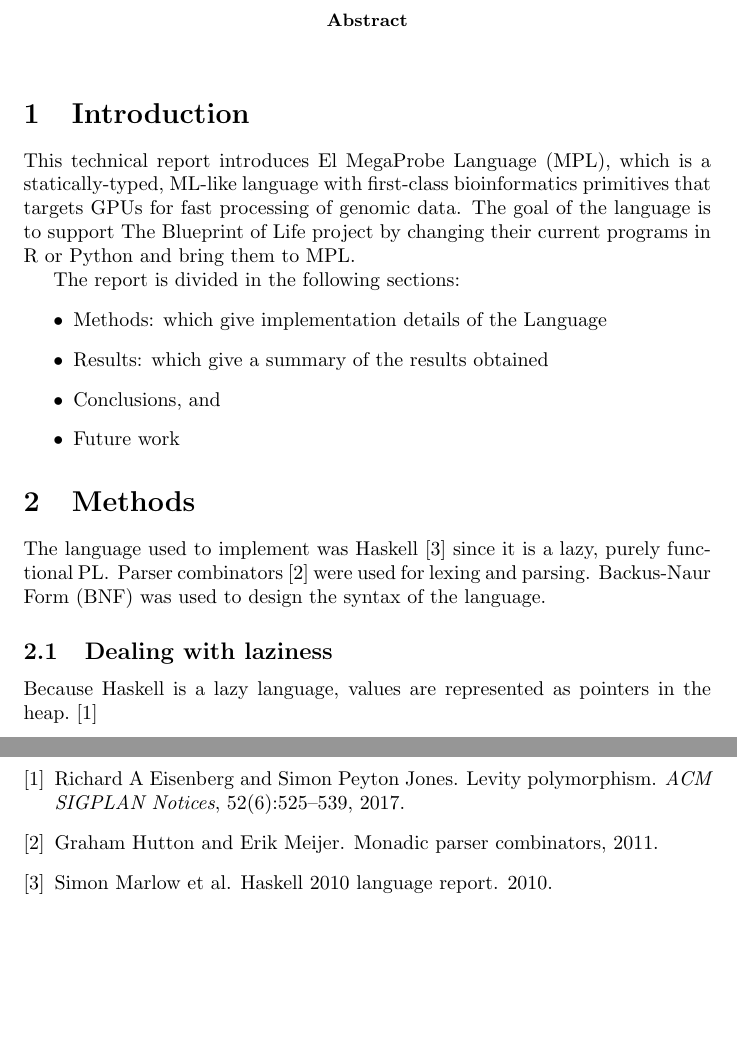
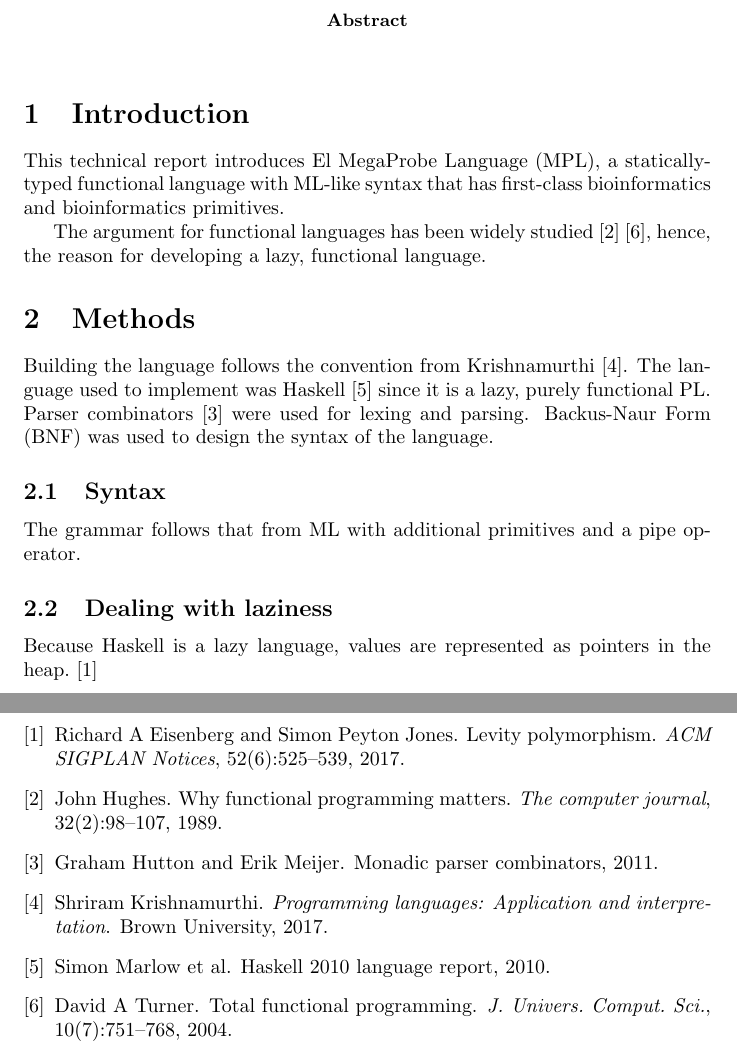
Before and after one commit to ih1d/thesis, a LaTeX paper (technical-report/mpl/report.tex): two parts of pages 1 and 2 of 2, joined at a grey line, cut so that both start at the same text, the shorter picture padded with empty space. Compiled offline with pdfLaTeX.

Commit message:
more drafting

```diff
--- a/technical-report/mpl/report.tex
+++ b/technical-report/mpl/report.tex
@@ -15,28 +15,29 @@ University of Puerto Rico Rio Piedras}
 
 \section{Introduction}
 
-This technical report introduces El MegaProbe Language (MPL), which is a
-statically-typed, ML-like language with first-class bioinformatics primitives
-that targets GPUs for fast processing of genomic data. The goal of the language is
-to support The Blueprint of Life project by changing their current programs in
-R or Python and bring them to MPL\@.
+This technical report introduces El MegaProbe Language (MPL), a statically-typed
+functional language with ML-like syntax that has first-class bioinformatics and
+bioinformatics primitives.
 
-The report is divided in the following sections:
-\begin{itemize}
-    \item Methods: which give implementation details of the Language
-    \item Results: which give a summary of the results obtained
-    \item Conclusions, and
-    \item Future work
-\end{itemize}
+The argument for functional languages has been widely studied~\cite{whyfp}~\cite{totalfp}, hence,
+the reason for developing a lazy, functional language.
+
 \section{Methods}
 
+Building the language follows the convention from Krishnamurthi~\cite{plai}.
 The language used to implement was Haskell~\cite{haskell} since it is a lazy, purely functional
 PL\@. Parser combinators~\cite{parser} were used for lexing and parsing. Backus-Naur Form (BNF)
 was used to design the syntax of the language.
 
+\subsection{Syntax}
+
+The grammar follows that from ML with additional primitives and a pipe operator.
+
 \subsection{Dealing with laziness}
 Because Haskell is a lazy language, values are represented as pointers in the heap.~\cite{levity}
+
 \section{Results}
+
 
 \section{Conclusions}
 
```
Also changed, not shown: technical-report/mpl/refs.bib (+22 -8 lines), technical-report/mpl/report.pdf.
